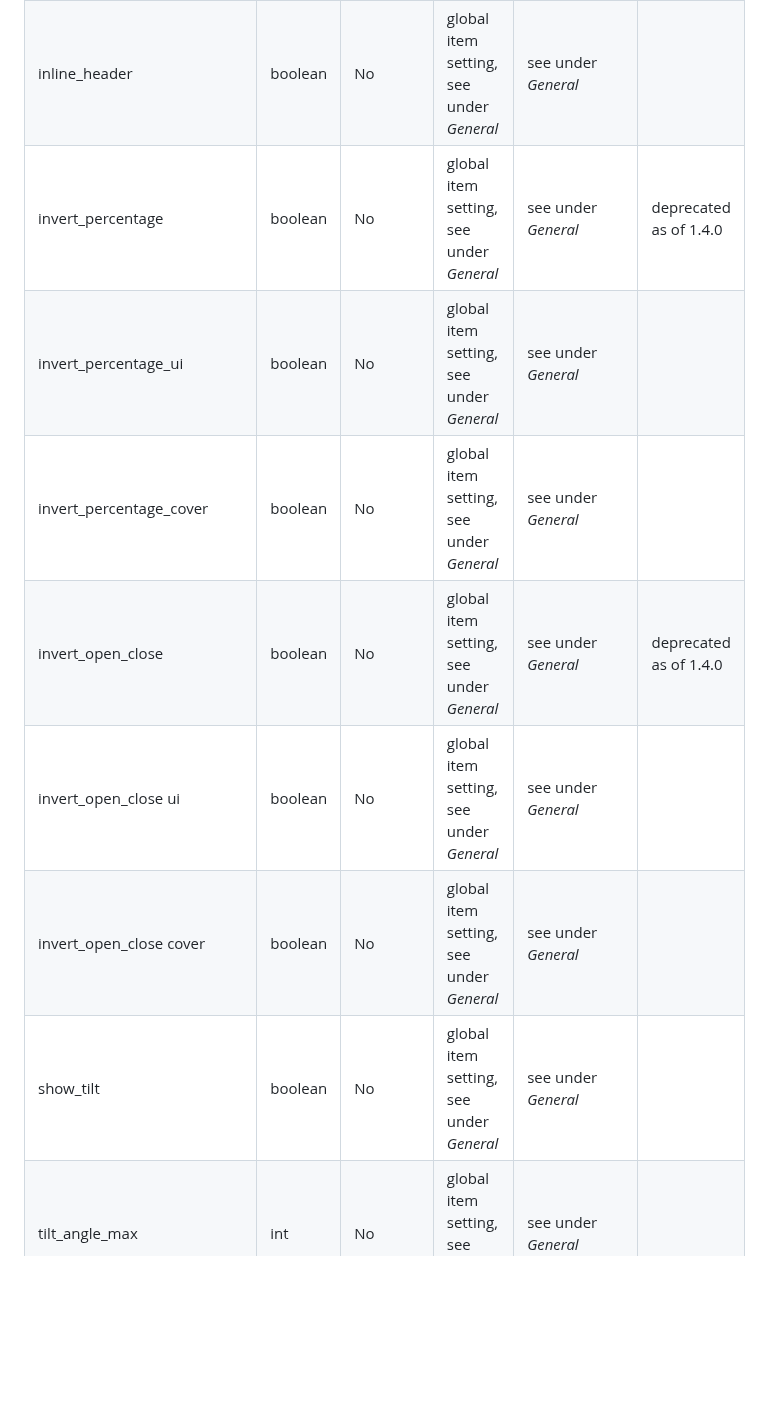
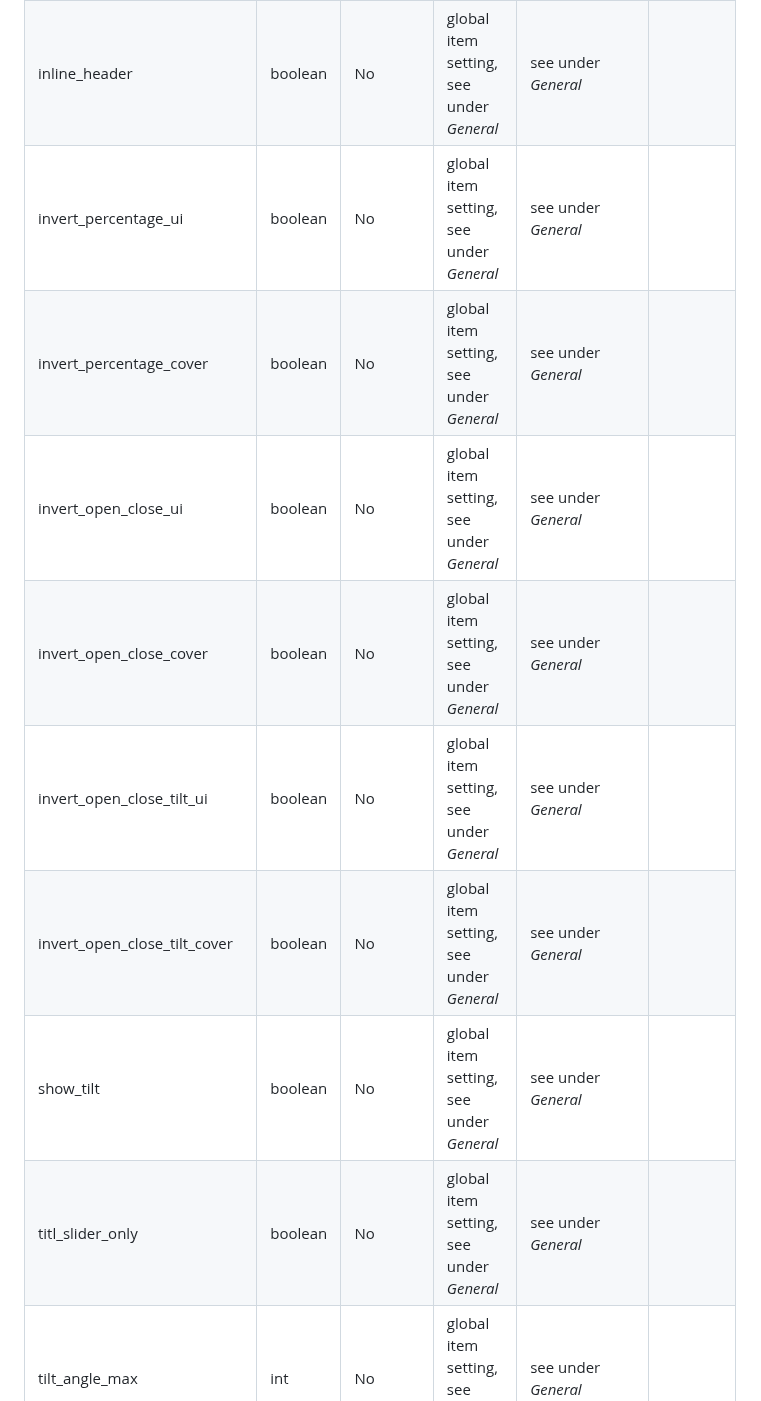
Before and after one commit to marcelhoogantink/enhanced-shutter-card, a Markdown page: README.md, the part around one of its changes. Drawn GitHub-style; blank space fills up the shorter version.

```diff
--- a/README.md
+++ b/README.md
@@ -202,13 +204,14 @@ And last but not least, the `view_image` and `shutter_slat_image`-settings also
 | opening_position             | string      | No       | global item setting, see under _General_ | see under _General_                                                                         |
 | opening_disabled             | boolean     | No       | global item setting, see under _General_ | see under _General_                                                                         |
 | inline_header                | boolean     | No       | global item setting, see under _General_ | see under _General_                                                                         |
-| invert_percentage            | boolean     | No       | global item setting, see under _General_ | see under _General_                                                                         | deprecated as of 1.4.0
 | invert_percentage_ui         | boolean     | No       | global item setting, see under _General_ | see under _General_                                                                         |
 | invert_percentage_cover      | boolean     | No       | global item setting, see under _General_ | see under _General_                                                                         |
-| invert_open_close            | boolean     | No       | global item setting, see under _General_ | see under _General_                                                                         | deprecated as of 1.4.0
-| invert_open_close ui         | boolean     | No       | global item setting, see under _General_ | see under _General_                                                                         |
-| invert_open_close cover      | boolean     | No       | global item setting, see under _General_ | see under _General_                                                                         |
+| invert_open_close_ui         | boolean     | No       | global item setting, see under _General_ | see under _General_                                                                         |
+| invert_open_close_cover      | boolean     | No       | global item setting, see under _General_ | see under _General_                                                                         |
+| invert_open_close_tilt_ui    | boolean     | No       | global item setting, see under _General_ | see under _General_                                                                         |
+| invert_open_close_tilt_cover | boolean     | No       | global item setting, see under _General_ | see under _General_                                                                         |
 | show_tilt                    | boolean     | No       | global item setting, see under _General_ | see under _General_                                                                         |
+| titl_slider_only             | boolean     | No       | global item setting, see under _General_ | see under _General_                                                                         |
 | tilt_angle_max               | int         | No       | global item setting, see under _General_ | see under _General_                                                                         |
 | tilt_angle_min               | int         | No       | global item setting, see under _General_ | see under _General_                                                                         |
 | partial_close_percentage     | int         | No       | global item setting, see under _General_ | see under _General_                                                                         |
```
Also changed, not shown: other parts of README.md (+30 -28 lines), FullTiltOptions.gif, 1 other file.
